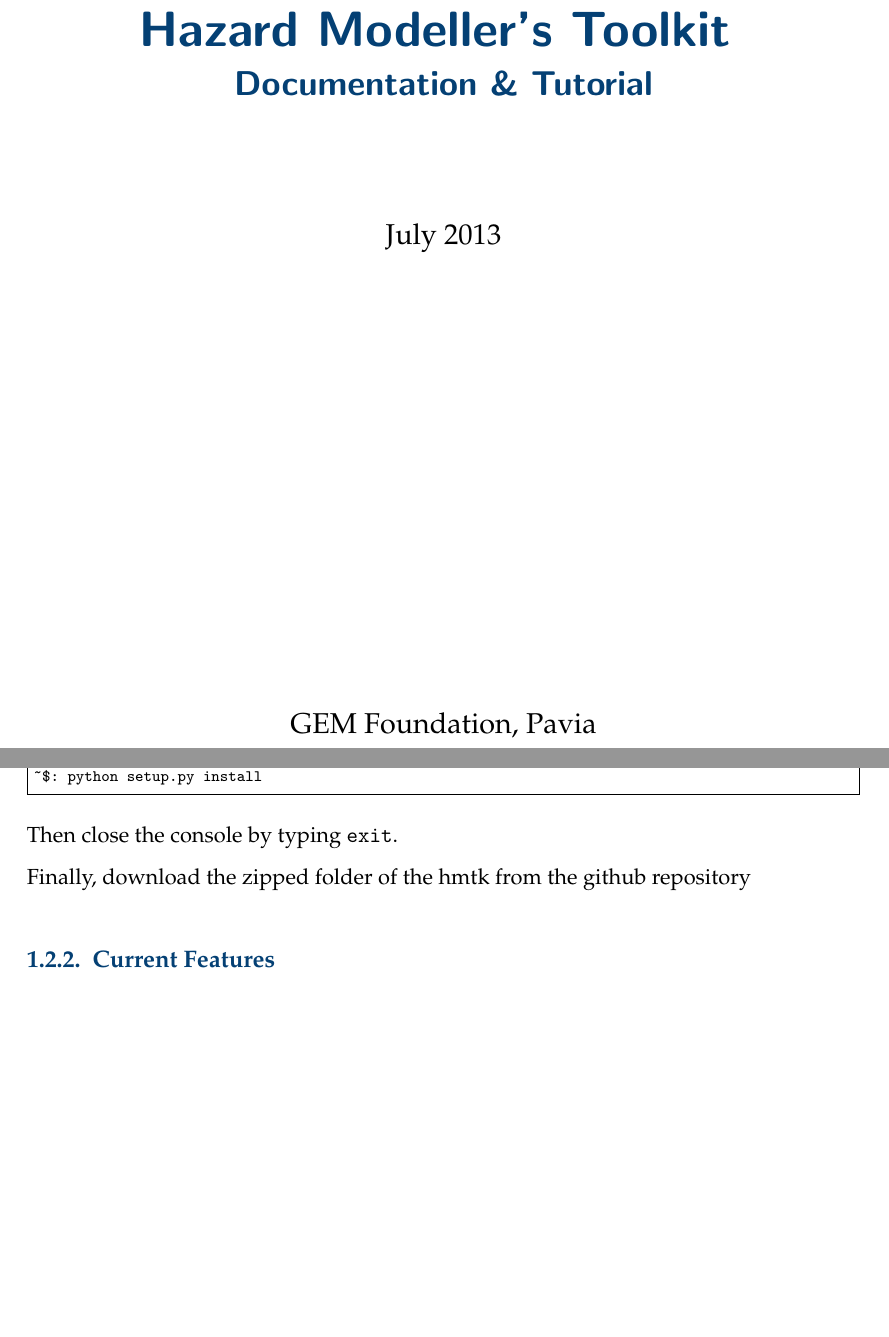
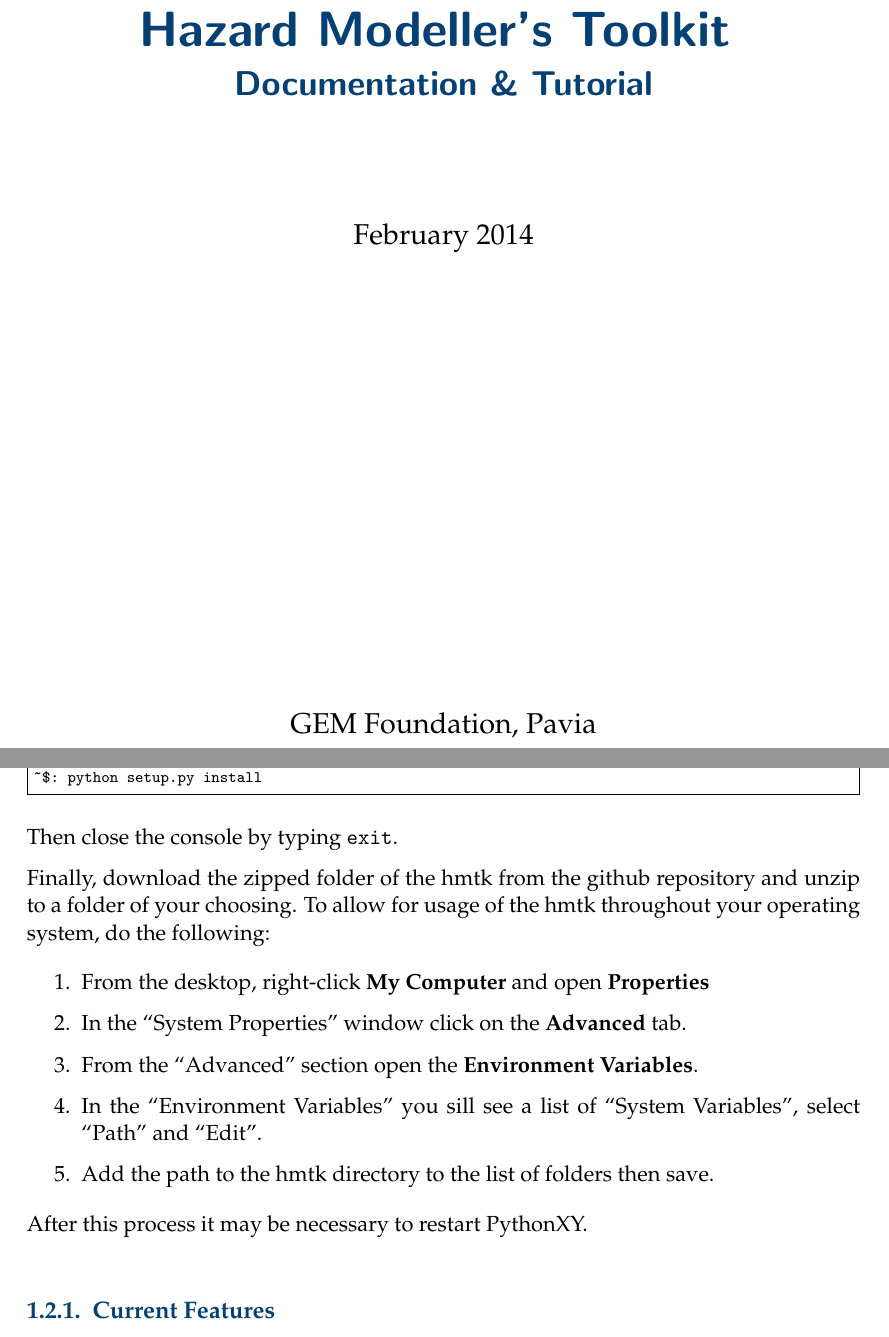
Before and after one commit to GEMScienceTools/hmtk_docs, a LaTeX thesis (hmtk_tutorial.tex, which reads mtk_setup.tex): two parts of pages 1 and 9 of 65, joined at a grey line, cut so that both start at the same text, the shorter picture padded with empty space. Compiled offline with LaTeX, dvips and Ghostscript; an older LaTeX class or package is replaced by its successor.

Commit message:
Completes windows installation instructions

```diff
--- a/hmtk_tutorial.tex
+++ b/hmtk_tutorial.tex
@@ -21,7 +21,7 @@
         }}}
 	\subtitle{ \textcolor{blue01}{\textsf{\bfseries\LARGE
         Documentation \& Tutorial}}}
-	\date{July 2013}
+	\date{February 2014}
 
 	\publishers{GEM Foundation, Pavia}
 \end{titlepage}
--- a/mtk_setup.tex
+++ b/mtk_setup.tex
@@ -132,12 +132,17 @@
 
 Then close the console by typing \verb=exit=.
 
-Finally, download the zipped folder of the hmtk from the github repository
+Finally, download the zipped folder of the hmtk from the github repository and unzip to a folder of your choosing. To allow for usage of the hmtk throughout your operating system, do the following:
 
+\begin{enumerate}
+\item From the desktop, right-click \textbf{My Computer} and open \textbf{Properties}
+\item In the ``System Properties'' window click on the \textbf{Advanced} tab.
+\item From the ``Advanced'' section open the \textbf{Environment Variables}.
+\item In the ``Environment Variables'' you sill see a list of ``System Variables'', select ``Path'' and ``Edit''.
+\item Add the path to the hmtk directory to the list of folders then save.
+\end{enumerate}
 
-
-
-
+After this process it may be necessary to restart PythonXY.
 
 
 
```
Also changed, not shown: hmtk_tutorial.pdf, mtk_setup.tex (4 more changed lines).
